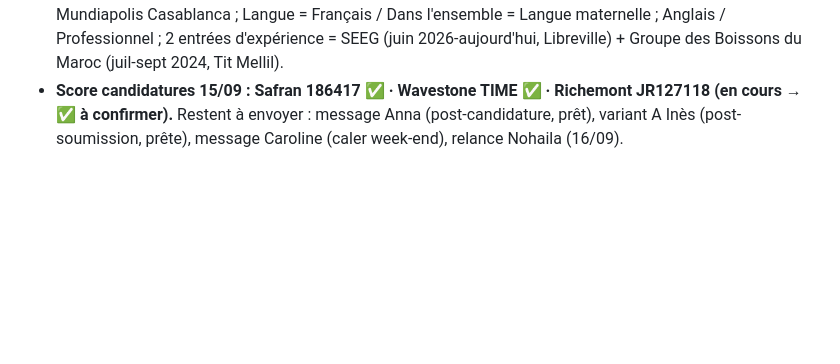
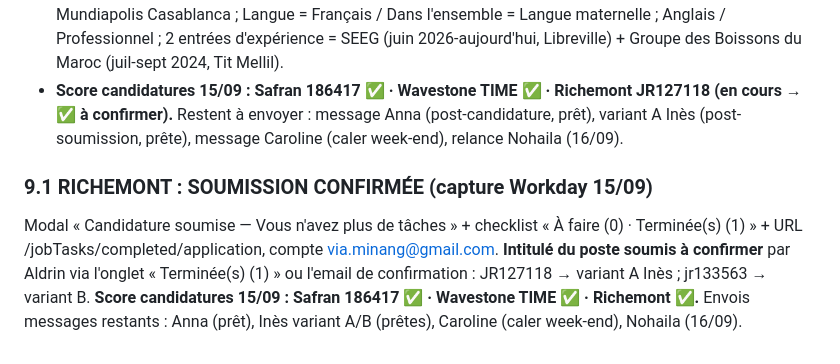
Before and after one commit to Calvin29990/shockdesk, a Markdown page: candidatures-reseau-fo/dossier-aldrin-minang/OFFRES_CIBLES_5_BOITES_CONTACTS_CHAUDS.md, the part around the change. Rendered like a GitHub page; blank space fills up the shorter version.

Commit message:
aldrin: soumission richemont confirmee (workday) + intitule a confirmer pour variant A/B Inès
Co-authored-by: arena-agent <297053741+arena-agent@users.noreply.github.com>

```diff
--- a/candidatures-reseau-fo/dossier-aldrin-minang/OFFRES_CIBLES_5_BOITES_CONTACTS_CHAUDS.md
+++ b/candidatures-reseau-fo/dossier-aldrin-minang/OFFRES_CIBLES_5_BOITES_CONTACTS_CHAUDS.md
@@ -147,3 +147,7 @@ Vianney-Aldrin
 - **JR127118 OUVERTE** : Aldrin est dans le formulaire de candidature (onglet « JR127118 (CDD…) ») → **variant A du message Inès** dès soumission.
 - Formulaire bloquant « Mon expérience » débloqué par valeurs exactes fournies : Établissement = Université Mundiapolis Casablanca ; Langue = Français / Dans l'ensemble = Langue maternelle ; Anglais / Professionnel ; 2 entrées d'expérience = SEEG (juin 2026-aujourd'hui, Libreville) + Groupe des Boissons du Maroc (juil-sept 2024, Tit Mellil).
 - **Score candidatures 15/09 : Safran 186417 ✅ · Wavestone TIME ✅ · Richemont JR127118 (en cours → ✅ à confirmer).** Restent à envoyer : message Anna (post-candidature, prêt), variant A Inès (post-soumission, prête), message Caroline (caler week-end), relance Nohaila (16/09).
+
+### 9.1 RICHEMONT : SOUMISSION CONFIRMÉE (capture Workday 15/09)
+Modal « Candidature soumise — Vous n'avez plus de tâches » + checklist « À faire (0) · Terminée(s) (1) » + URL /jobTasks/completed/application, compte via.minang@gmail.com. **Intitulé du poste soumis à confirmer** par Aldrin via l'onglet « Terminée(s) (1) » ou l'email de confirmation : JR127118 → variant A Inès ; jr133563 → variant B.
+**Score candidatures 15/09 : Safran 186417 ✅ · Wavestone TIME ✅ · Richemont ✅.** Envois messages restants : Anna (prêt), Inès variant A/B (prêtes), Caroline (caler week-end), Nohaila (16/09).
```
